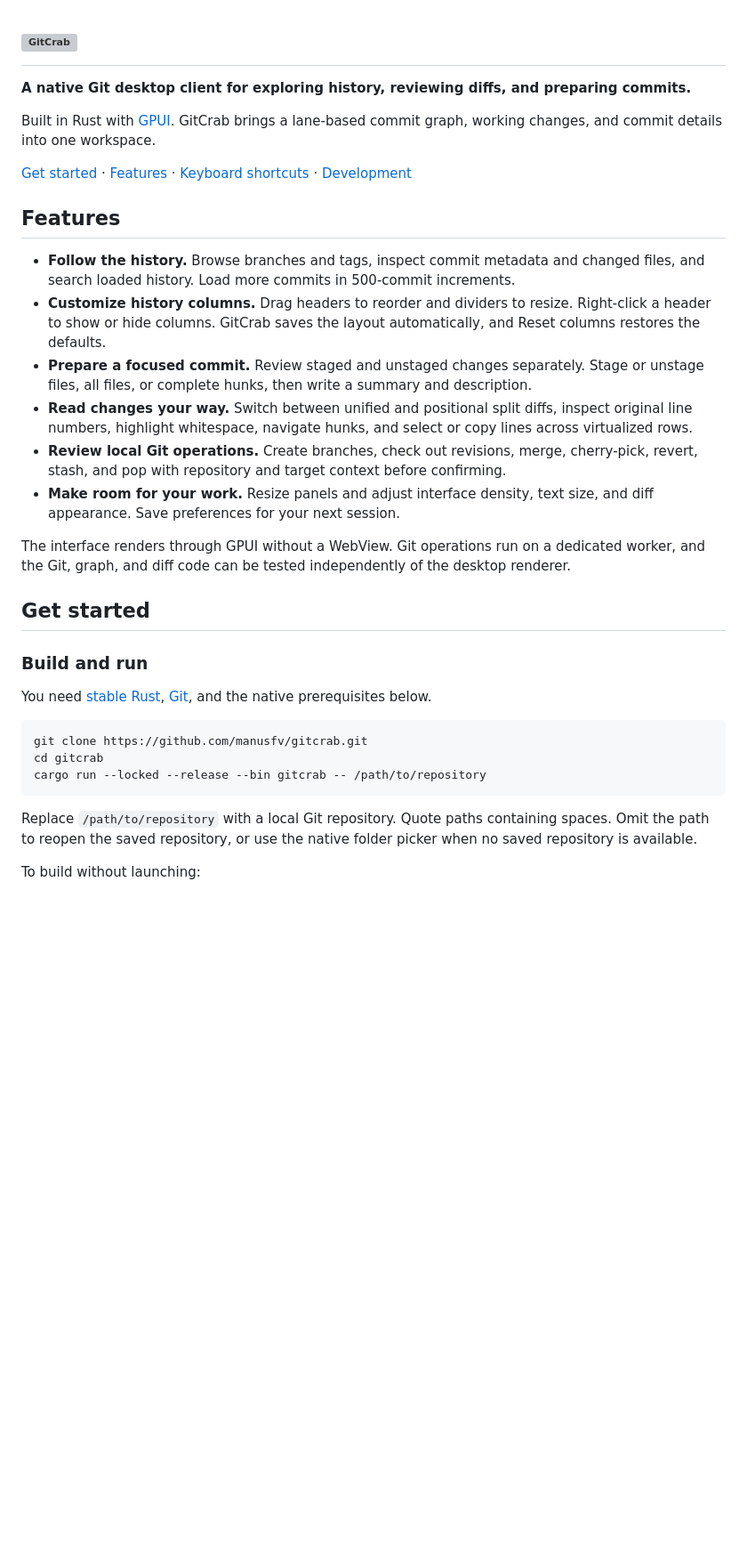
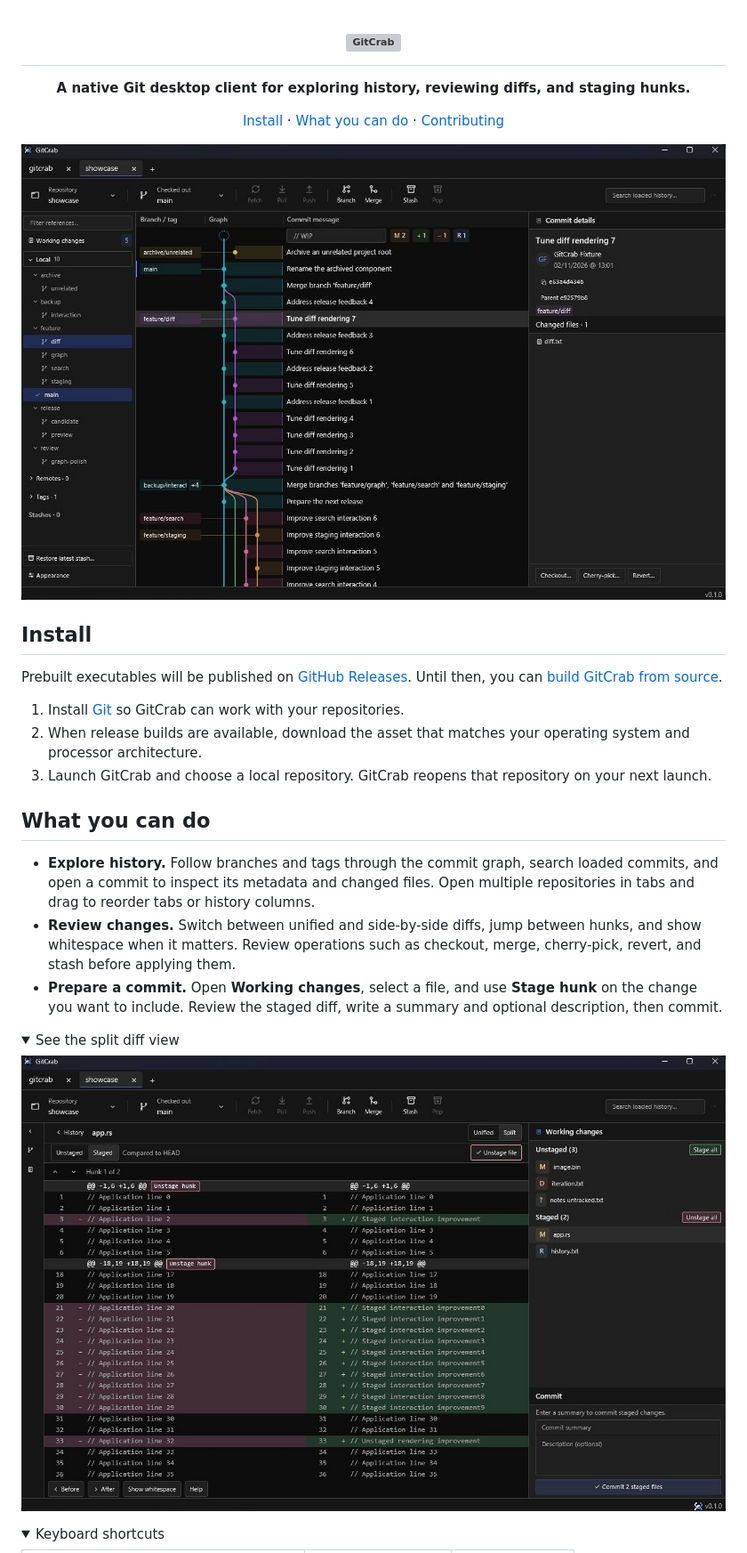
Before and after one commit to manusfv/gitcrab, a Markdown page: README.md, the part around one of its changes. Shown at 89% size. Rendered like a GitHub page; pictures changed too: docs/images/gitcrab-split-diff.jpg (added), docs/images/gitcrab-workspace.jpg (added); folded sections open; blank space fills up the shorter version; grey boxes are pictures that could not be loaded.

Commit message:
docs: redesign GitCrab README

````diff
--- a/README.md
+++ b/README.md
@@ -5,36 +5,37 @@
   </picture>
 </h1>
 
-**A native Git desktop client for exploring history, reviewing diffs, and preparing commits.**
+<p align="center"><strong>A native Git desktop client for exploring history, reviewing diffs, and staging hunks.</strong></p>
 
-Built in Rust with [GPUI](https://github.com/zed-industries/zed/tree/main/crates/gpui). GitCrab brings a lane-based commit graph, working changes, and commit details into one workspace.
+<p align="center">
+  <a href="#install">Install</a> ·
+  <a href="#what-you-can-do">What you can do</a> ·
+  <a href="#contributing">Contributing</a>
+</p>
 
-[Get started](#get-started) · [Features](#features) · [Keyboard shortcuts](#keyboard-shortcuts) · [Development](#development)
+![GitCrab workspace with repository tabs, a color-coded commit graph, and the selected commit’s details](docs/images/gitcrab-workspace.jpg)
 
-## Features
+## Install
 
-- **Follow the history.** Browse branches and tags, inspect commit metadata and changed files, and search loaded history. Load more commits in 500-commit increments.
-- **Customize history columns.** Drag headers to reorder and dividers to resize. Right-click a header to show or hide columns. GitCrab saves the layout automatically, and Reset columns restores the defaults.
-- **Prepare a focused commit.** Review staged and unstaged changes separately. Stage or unstage files, all files, or complete hunks, then write a summary and description.
-- **Read changes your way.** Switch between unified and positional split diffs, inspect original line numbers, highlight whitespace, navigate hunks, and select or copy lines across virtualized rows.
-- **Review local Git operations.** Create branches, check out revisions, merge, cherry-pick, revert, stash, and pop with repository and target context before confirming.
-- **Make room for your work.** Resize panels and adjust interface density, text size, and diff appearance. Save preferences for your next session.
+Prebuilt executables will be published on [GitHub Releases](https://github.com/manusfv/gitcrab/releases). Until then, you can [build GitCrab from source](#build-from-source).
 
-The interface renders through GPUI without a WebView. Git operations run on a dedicated worker, and the Git, graph, and diff code can be tested independently of the desktop renderer.
+1. Install [Git](https://git-scm.com/downloads) so GitCrab can work with your repositories.
+2. When release builds are available, download the asset that matches your operating system and processor architecture.
+3. Launch GitCrab and choose a local repository. GitCrab reopens that repository on your next launch.
 
-## Get started
+## What you can do
 
-### Build and run
+- **Explore history.** Follow branches and tags through the commit graph, search loaded commits, and open a commit to inspect its metadata and changed files. Open multiple repositories in tabs and drag to reorder tabs or history columns.
+- **Review changes.** Switch between unified and side-by-side diffs, jump between hunks, and show whitespace when it matters. Review operations such as checkout, merge, cherry-pick, revert, and stash before applying them.
+- **Prepare a commit.** Open **Working changes**, select a file, and use **Stage hunk** on the change you want to include. Review the staged diff, write a summary and optional description, then commit.
 
-You need [stable Rust](https://www.rust-lang.org/tools/install), [Git](https://git-scm.com/downloads), and the native prerequisites below.
+<details>
+<summary>See the split diff view</summary>
 
-```sh
-git clone https://github.com/manusfv/gitcrab.git
-cd gitcrab
-cargo run --locked --release --bin gitcrab -- /path/to/repository
-```
+![Side-by-side diff of a staged file, with removed lines on the left, added lines on the right, and controls for unstaging each hunk](docs/images/gitcrab-split-diff.jpg)
 
-Replace `/path/to/repository` with a local Git repository. Quote paths containing spaces. Omit the path to reopen the saved repository, or use the native folder picker when no saved repository is available.
+</details>
 
-To build without launching:
+<details>
+<summary>Keyboard shortcuts</summary>
 
````
Also changed, not shown: other parts of README.md (+64 -58 lines).
